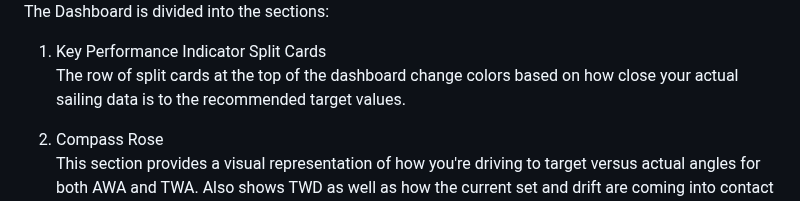
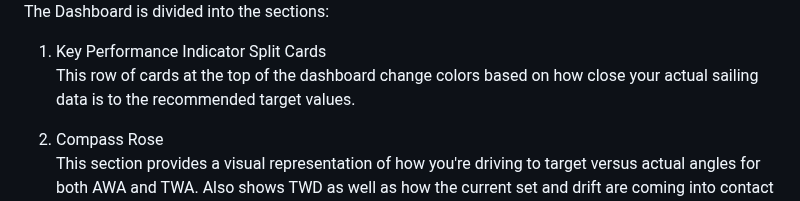
Before and after one commit to jbistis/SailWatchPro-Public, a Markdown page: README.md, the part around the change. Drawn GitHub-style.

Commit message:
Update README.md split card text update

```diff
--- a/README.md
+++ b/README.md
@@ -36,7 +36,7 @@ The Dashboard is divided into the sections:
 
 <ol>
   <li>Key Performance Indicator Split Cards</li>
-      <p>The row of split cards at the top of the dashboard change colors based on how close your actual sailing data is to the recommended target values.</p>
+      <p>This row of cards at the top of the dashboard change colors based on how close your actual sailing data is to the recommended target values.</p>
   <li>Compass Rose</li>
     <p>This section provides a visual representation of how you're driving to target versus actual angles for both AWA and TWA.  Also shows TWD as well as how the current set and drift are coming into contact with the boat.</p>
   <li>Custom Data Fields</li>
```
